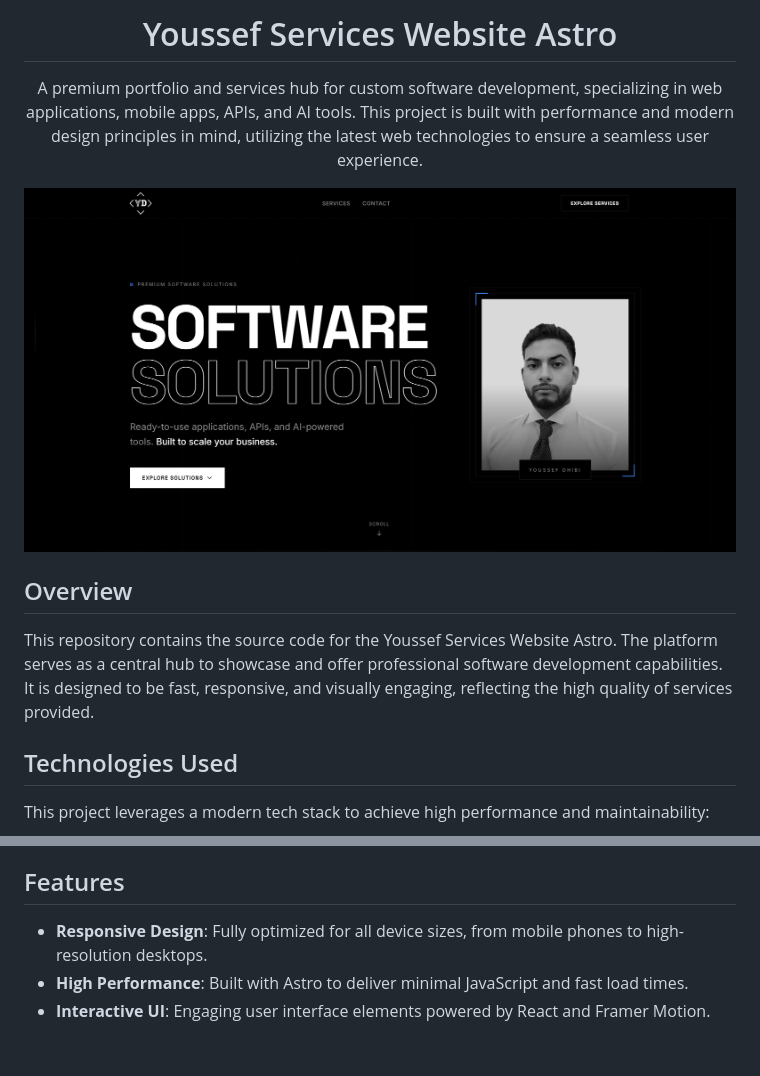
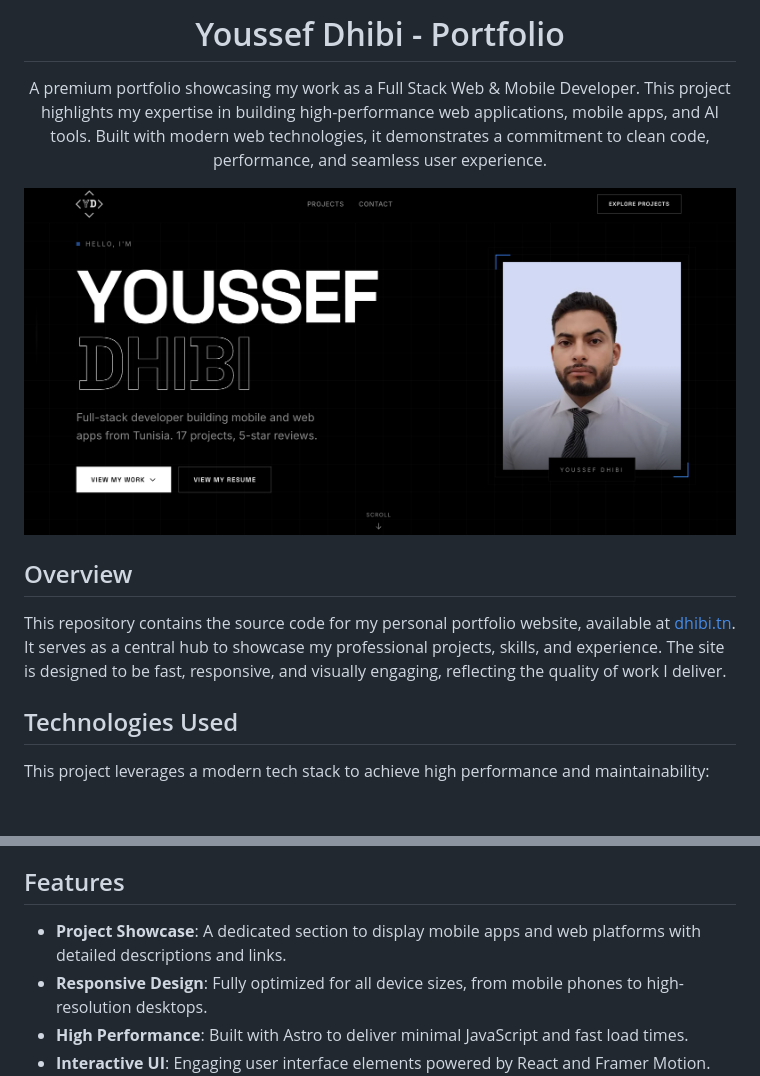
Before and after one commit to youssefsz/Youssef-Portfolio-Website-Astro, a Markdown page: README.md, 2 parts joined by grey strips. GitHub-like rendering; pictures changed too: public/og-img.png; blank space fills up the shorter version.

Commit message:
docs: update hero section text and README content
Update the hero section description to be more concise by removing redundant claims. Also rewrite the README to better reflect the personal portfolio nature of the project, updating the title, description, and features list.

```diff
--- a/README.md
+++ b/README.md
@@ -1,8 +1,8 @@
 <div align="center">
 
-# Youssef Services Website Astro
+# Youssef Dhibi - Portfolio
 
-A premium portfolio and services hub for custom software development, specializing in web applications, mobile apps, APIs, and AI tools. This project is built with performance and modern design principles in mind, utilizing the latest web technologies to ensure a seamless user experience.
+A premium portfolio showcasing my work as a Full Stack Web & Mobile Developer. This project highlights my expertise in building high-performance web applications, mobile apps, and AI tools. Built with modern web technologies, it demonstrates a commitment to clean code, performance, and seamless user experience.
 
 ![Project Preview](public/og-img.png)
 
@@ -10,7 +10,7 @@ A premium portfolio and services hub for custom software development, specializi
 
 ## Overview
 
-This repository contains the source code for the Youssef Services Website Astro. The platform serves as a central hub to showcase and offer professional software development capabilities. It is designed to be fast, responsive, and visually engaging, reflecting the high quality of services provided.
+This repository contains the source code for my personal portfolio website, available at [dhibi.tn](https://dhibi.tn). It serves as a central hub to showcase my professional projects, skills, and experience. The site is designed to be fast, responsive, and visually engaging, reflecting the quality of work I deliver.
 
 ## Technologies Used
 
@@ -25,6 +25,7 @@ This project leverages a modern tech stack to achieve high performance and maint
 
 ## Features
 
+- **Project Showcase**: A dedicated section to display mobile apps and web platforms with detailed descriptions and links.
 - **Responsive Design**: Fully optimized for all device sizes, from mobile phones to high-resolution desktops.
 - **High Performance**: Built with Astro to deliver minimal JavaScript and fast load times.
 - **Interactive UI**: Engaging user interface elements powered by React and Framer Motion.
```
Also changed, not shown: 1 other file.
